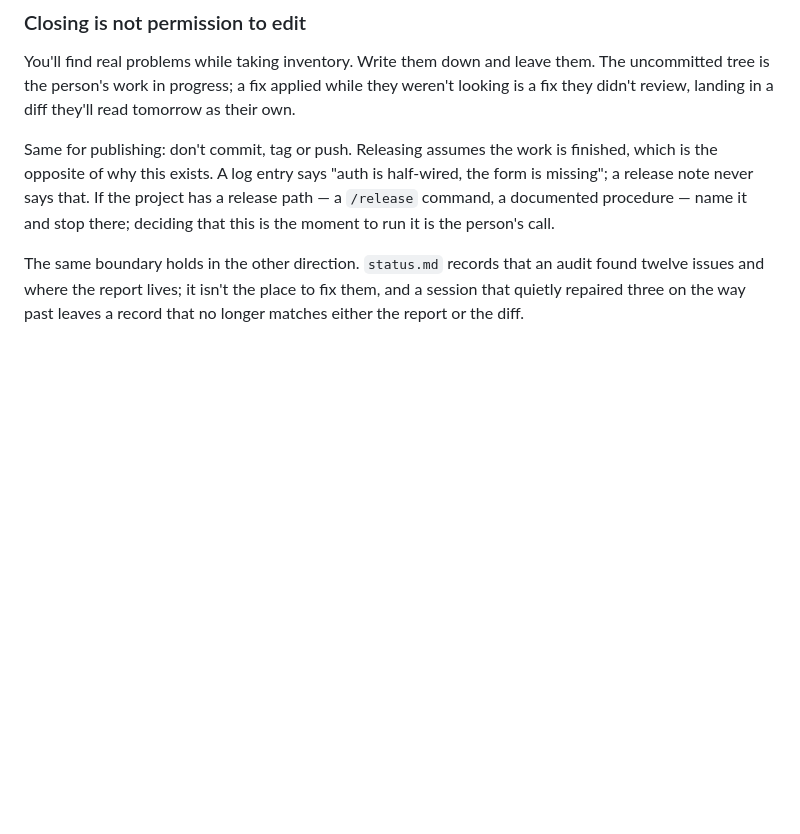
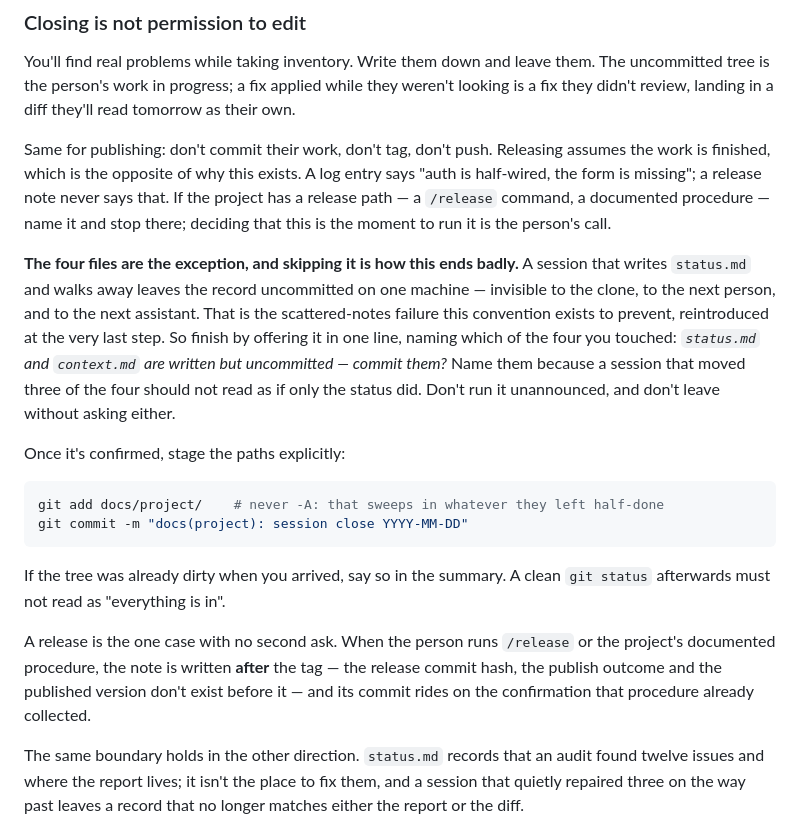
Before and after one commit to macCesar/aiskills, a Markdown page: skills/session-log/SKILL.md, the part around the change. GitHub-like rendering; blank space fills up the shorter version.

Commit message:
feat(release,session-log): a release closes its own session notes
Closing a session and cutting a release contradicted each other. The
release skill published and left a clean tree; session-log then wrote
docs/project/ and stopped without committing, so the tree ended dirty
immediately after a release.

The order was never the problem. Half of status.md -- the release
commit hash, the publish outcome, the version the registry serves --
does not exist until after the tag, so the notes have to come second.
The problem was stopping one step early.

release gains a Step 1.11 detection, one line in the Step 4
confirmation block, and a Phase 6 that runs after the publish is
observed. Phase 6 delegates to session-log instead of restating it:
that skill owns which files move and when the stable ones may change.
Phase 6 contributes only what a session close cannot know, commits
without a second ask because Step 4 already collected the permission,
and reports honestly when session-log is not installed. With the file
absent it creates nothing -- installing the convention writes into
CLAUDE.md and AGENTS.md, which has no place inside a release.

session-log stops leaving its own output uncommitted. Its "closing is
not permission to edit" boundary protects the person's work in
progress, and it was being applied to the four files the skill itself
had just written, so a closed session ended with the record on one
machine, invisible to the clone. That is the scattered-notes failure
the convention exists to prevent, reintroduced at the last step.

Co-Authored-By: Claude Opus 5 (1M context) <noreply@anthropic.com>

````diff
--- a/skills/session-log/SKILL.md
+++ b/skills/session-log/SKILL.md
@@ -279,7 +279,20 @@ Per-stack specifics — Laravel, Titanium, Node, Python, Rails, Go — are in `r
 
 You'll find real problems while taking inventory. Write them down and leave them. The uncommitted tree is the person's work in progress; a fix applied while they weren't looking is a fix they didn't review, landing in a diff they'll read tomorrow as their own.
 
-Same for publishing: don't commit, tag or push. Releasing assumes the work is finished, which is the opposite of why this exists. A log entry says "auth is half-wired, the form is missing"; a release note never says that. If the project has a release path — a `/release` command, a documented procedure — name it and stop there; deciding that this is the moment to run it is the person's call.
+Same for publishing: don't commit their work, don't tag, don't push. Releasing assumes the work is finished, which is the opposite of why this exists. A log entry says "auth is half-wired, the form is missing"; a release note never says that. If the project has a release path — a `/release` command, a documented procedure — name it and stop there; deciding that this is the moment to run it is the person's call.
+
+**The four files are the exception, and skipping it is how this ends badly.** A session that writes `status.md` and walks away leaves the record uncommitted on one machine — invisible to the clone, to the next person, and to the next assistant. That is the scattered-notes failure this convention exists to prevent, reintroduced at the very last step. So finish by offering it in one line, naming which of the four you touched: *`status.md` and `context.md` are written but uncommitted — commit them?* Name them because a session that moved three of the four should not read as if only the status did. Don't run it unannounced, and don't leave without asking either.
+
+Once it's confirmed, stage the paths explicitly:
+
+```bash
+git add docs/project/    # never -A: that sweeps in whatever they left half-done
+git commit -m "docs(project): session close YYYY-MM-DD"
+```
+
+If the tree was already dirty when you arrived, say so in the summary. A clean `git status` afterwards must not read as "everything is in".
+
+A release is the one case with no second ask. When the person runs `/release` or the project's documented procedure, the note is written **after** the tag — the release commit hash, the publish outcome and the published version don't exist before it — and its commit rides on the confirmation that procedure already collected.
 
 The same boundary holds in the other direction. `status.md` records that an audit found twelve issues and where the report lives; it isn't the place to fix them, and a session that quietly repaired three on the way past leaves a record that no longer matches either the report or the diff.
 
````
Also changed, not shown: CHANGELOG.md (+6 -0 lines), 1 other file.
